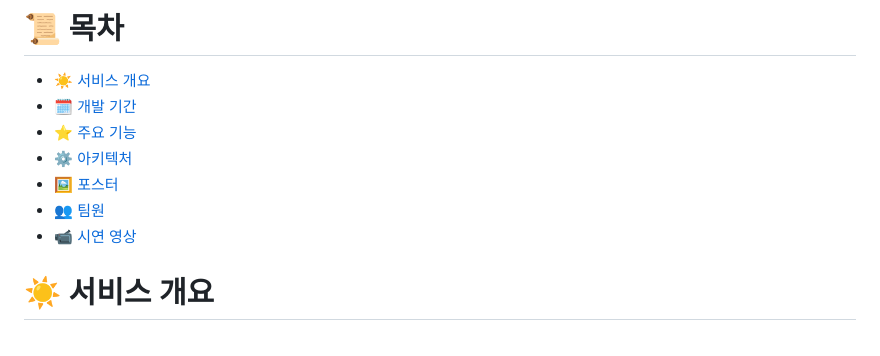
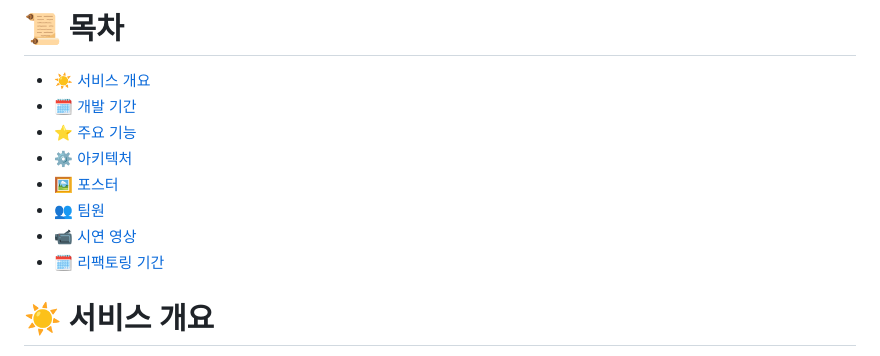
Before and after one commit to minit97/jungle-krafton-wouldyouguess, a Markdown page: README.md, the part around the change. Rendered like a GitHub page.

```diff
--- a/README.md
+++ b/README.md
@@ -12,7 +12,7 @@
 - [🖼️ 포스터](#-포스터)
 - [👥 팀원](#-팀원)
 - [📹 시연 영상](#-시연-영상)
-
+- [🗓️ 리팩토링 기간](#-리팩토링-기간)
 
 # ☀️ 서비스 개요
 - Game1 : 다른 키워드를 받은 스파이의 그림을 찾아라!
```
